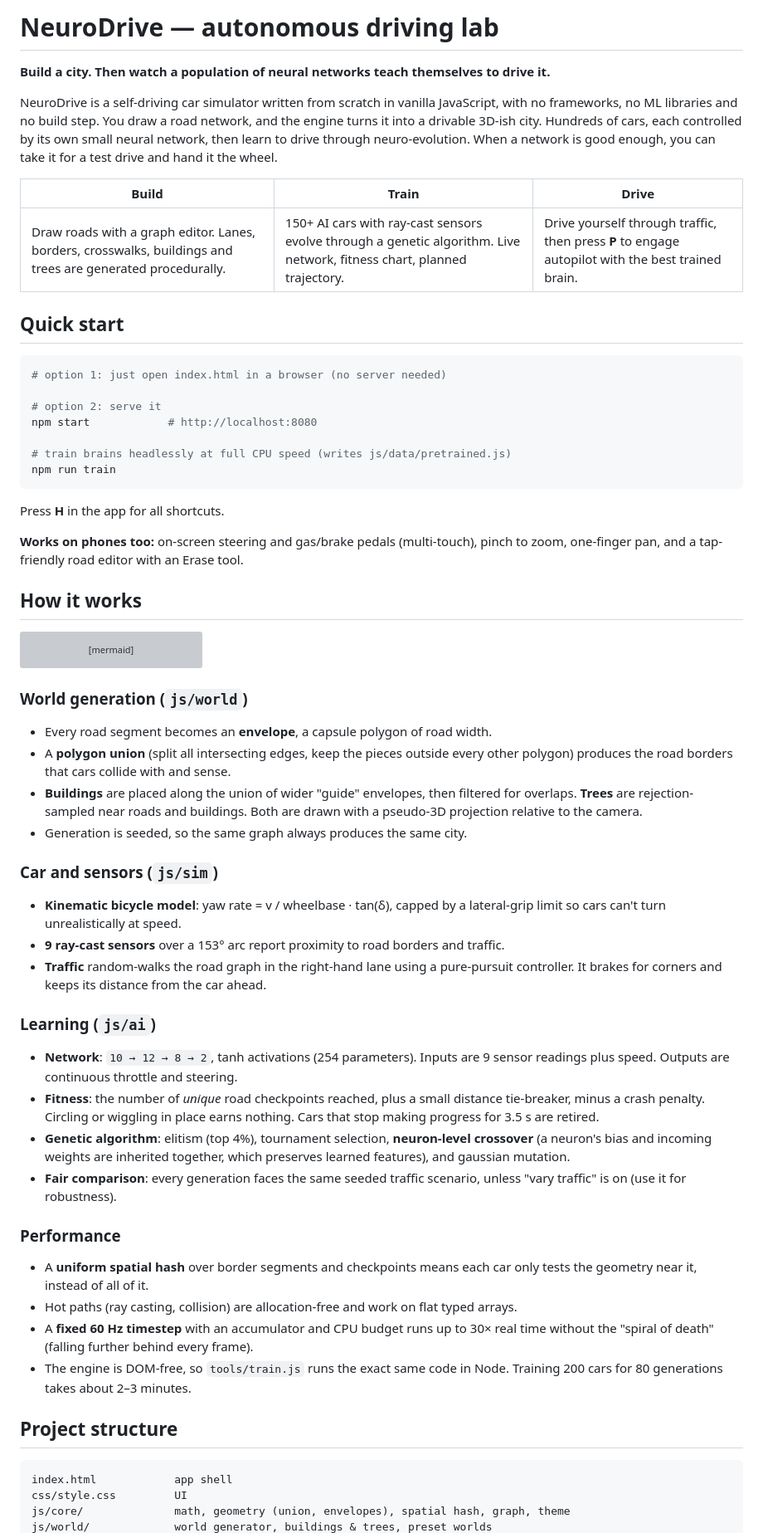
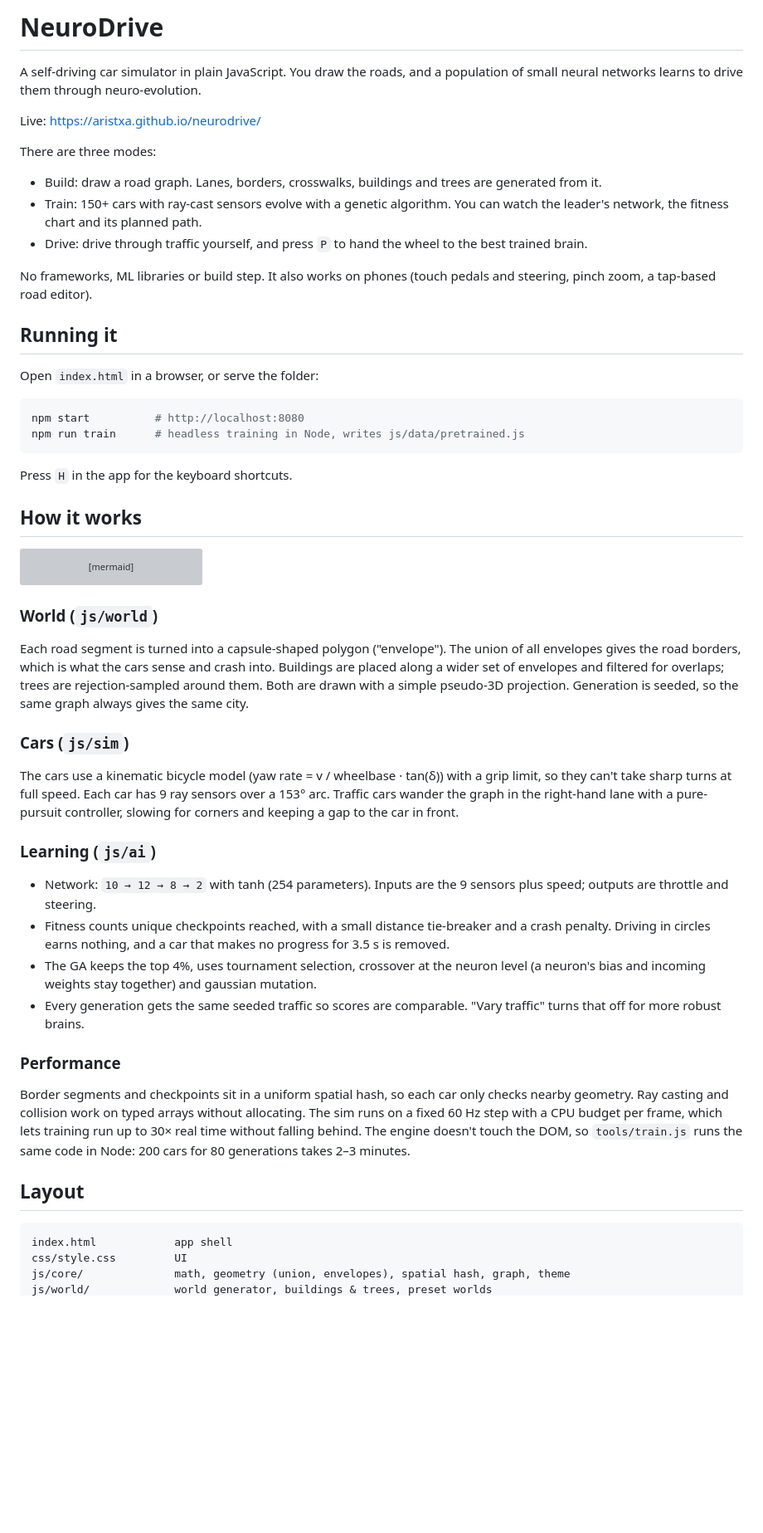
Before and after one commit to Aristxa/neurodrive, a Markdown page: README.md, the part around one of its changes. Shown at 83% size. Rendered like a GitHub page; blank space fills up the shorter version; grey boxes are pictures that could not be loaded.

Commit message:
Rewrite README

````diff
--- a/README.md
+++ b/README.md
@@ -1,28 +1,27 @@
-# NeuroDrive — autonomous driving lab
+# NeuroDrive
 
-**Build a city. Then watch a population of neural networks teach themselves to drive it.**
+A self-driving car simulator in plain JavaScript. You draw the roads, and a population of small neural networks learns to drive them through neuro-evolution.
 
-NeuroDrive is a self-driving car simulator written from scratch in vanilla JavaScript, with no frameworks, no ML libraries and no build step. You draw a road network, and the engine turns it into a drivable 3D-ish city. Hundreds of cars, each controlled by its own small neural network, then learn to drive through neuro-evolution. When a network is good enough, you can take it for a test drive and hand it the wheel.
+Live: https://aristxa.github.io/neurodrive/
 
-| Build | Train | Drive |
-|---|---|---|
-| Draw roads with a graph editor. Lanes, borders, crosswalks, buildings and trees are generated procedurally. | 150+ AI cars with ray-cast sensors evolve through a genetic algorithm. Live network, fitness chart, planned trajectory. | Drive yourself through traffic, then press **P** to engage autopilot with the best trained brain. |
+There are three modes:
 
-## Quick start
+- Build: draw a road graph. Lanes, borders, crosswalks, buildings and trees are generated from it.
+- Train: 150+ cars with ray-cast sensors evolve with a genetic algorithm. You can watch the leader's network, the fitness chart and its planned path.
+- Drive: drive through traffic yourself, and press `P` to hand the wheel to the best trained brain.
+
+No frameworks, ML libraries or build step. It also works on phones (touch pedals and steering, pinch zoom, a tap-based road editor).
+
+## Running it
+
+Open `index.html` in a browser, or serve the folder:
 
 ```bash
-# option 1: just open index.html in a browser (no server needed)
-
-# option 2: serve it
-npm start            # http://localhost:8080
-
-# train brains headlessly at full CPU speed (writes js/data/pretrained.js)
-npm run train
+npm start          # http://localhost:8080
+npm run train      # headless training in Node, writes js/data/pretrained.js
 ```
 
-Press **H** in the app for all shortcuts.
-
-**Works on phones too:** on-screen steering and gas/brake pedals (multi-touch), pinch to zoom, one-finger pan, and a tap-friendly road editor with an Erase tool.
+Press `H` in the app for the keyboard shortcuts.
 
 ## How it works
 
@@ -38,30 +37,26 @@ flowchart LR
   CP --> F[Fitness] --> GA[Genetic algorithm] --> NN
 ```
 
-### World generation (`js/world`)
-- Every road segment becomes an **envelope**, a capsule polygon of road width.
-- A **polygon union** (split all intersecting edges, keep the pieces outside every other polygon) produces the road borders that cars collide with and sense.
-- **Buildings** are placed along the union of wider "guide" envelopes, then filtered for overlaps. **Trees** are rejection-sampled near roads and buildings. Both are drawn with a pseudo-3D projection relative to the camera.
-- Generation is seeded, so the same graph always produces the same city.
+### World (`js/world`)
 
-### Car and sensors (`js/sim`)
-- **Kinematic bicycle model**: yaw rate = v / wheelbase · tan(δ), capped by a lateral-grip limit so cars can't turn unrealistically at speed.
-- **9 ray-cast sensors** over a 153° arc report proximity to road borders and traffic.
-- **Traffic** random-walks the road graph in the right-hand lane using a pure-pursuit controller. It brakes for corners and keeps its distance from the car ahead.
+Each road segment is turned into a capsule-shaped polygon ("envelope"). The union of all envelopes gives the road borders, which is what the cars sense and crash into. Buildings are placed along a wider set of envelopes and filtered for overlaps; trees are rejection-sampled around them. Both are drawn with a simple pseudo-3D projection. Generation is seeded, so the same graph always gives the same city.
+
+### Cars (`js/sim`)
+
+The cars use a kinematic bicycle model (yaw rate = v / wheelbase · tan(δ)) with a grip limit, so they can't take sharp turns at full speed. Each car has 9 ray sensors over a 153° arc. Traffic cars wander the graph in the right-hand lane with a pure-pursuit controller, slowing for corners and keeping a gap to the car in front.
 
 ### Learning (`js/ai`)
-- **Network**: `10 → 12 → 8 → 2`, tanh activations (254 parameters). Inputs are 9 sensor readings plus speed. Outputs are continuous throttle and steering.
-- **Fitness**: the number of *unique* road checkpoints reached, plus a small distance tie-breaker, minus a crash penalty. Circling or wiggling in place earns nothing. Cars that stop making progress for 3.5 s are retired.
-- **Genetic algorithm**: elitism (top 4%), tournament selection, **neuron-level crossover** (a neuron's bias and incoming weights are inherited together, which preserves learned features), and gaussian mutation.
-- **Fair comparison**: every generation faces the same seeded traffic scenario, unless "vary traffic" is on (use it for robustness).
+
+- Network: `10 → 12 → 8 → 2` with tanh (254 parameters). Inputs are the 9 sensors plus speed; outputs are throttle and steering.
+- Fitness counts unique checkpoints reached, with a small distance tie-breaker and a crash penalty. Driving in circles earns nothing, and a car that makes no progress for 3.5 s is removed.
+- The GA keeps the top 4%, uses tournament selection, crossover at the neuron level (a neuron's bias and incoming weights stay together) and gaussian mutation.
+- Every generation gets the same seeded traffic so scores are comparable. "Vary traffic" turns that off for more robust brains.
 
 ### Performance
-- A **uniform spatial hash** over border segments and checkpoints means each car only tests the geometry near it, instead of all of it.
-- Hot paths (ray casting, collision) are allocation-free and work on flat typed arrays.
-- A **fixed 60 Hz timestep** with an accumulator and CPU budget runs up to 30× real time without the "spiral of death" (falling further behind every frame).
-- The engine is DOM-free, so `tools/train.js` runs the exact same code in Node. Training 200 cars for 80 generations takes about 2–3 minutes.
 
-## Project structure
+Border segments and checkpoints sit in a uniform spatial hash, so each car only checks nearby geometry. Ray casting and collision work on typed arrays without allocating. The sim runs on a fixed 60 Hz step with a CPU budget per frame, which lets training run up to 30× real time without falling behind. The engine doesn't touch the DOM, so `tools/train.js` runs the same code in Node: 200 cars for 80 generations takes 2–3 minutes.
+
+## Layout
 
 ```
 index.html            app shell
````
Also changed, not shown: other parts of README.md (+9 -8 lines).
